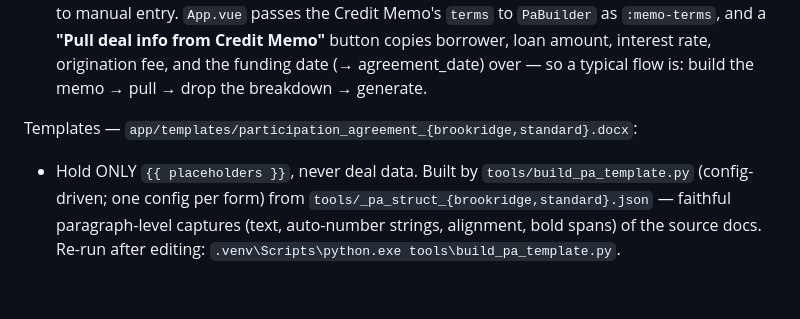
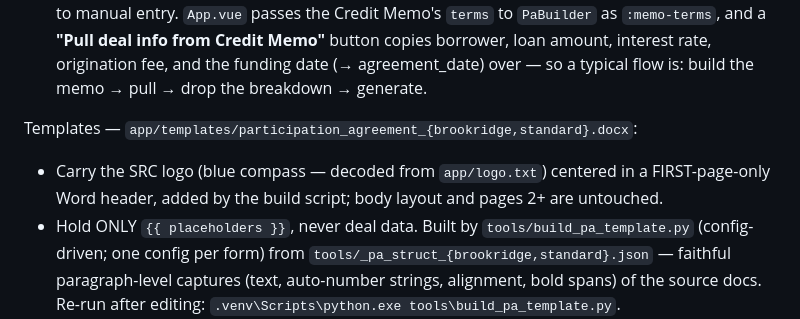
Before and after one commit to LaurenUtterback/Credit-memo-builder, a Markdown page: CLAUDE.md, the part around the change. Rendered like a GitHub page; blank space fills up the shorter version.

Commit message:
Document the PA templates' first-page logo header in CLAUDE.md

```diff
--- a/CLAUDE.md
+++ b/CLAUDE.md
@@ -196,6 +196,9 @@ Backend pieces:
   so a typical flow is: build the memo → pull → drop the breakdown → generate.
 
 Templates — `app/templates/participation_agreement_{brookridge,standard}.docx`:
+- Carry the SRC logo (blue compass — decoded from `app/logo.txt`) centered in a
+  FIRST-page-only Word header, added by the build script; body layout and
+  pages 2+ are untouched.
 - Hold ONLY `{{ placeholders }}`, never deal data. Built by
   `tools/build_pa_template.py` (config-driven; one config per form) from
   `tools/_pa_struct_{brookridge,standard}.json` — faithful paragraph-level
```
